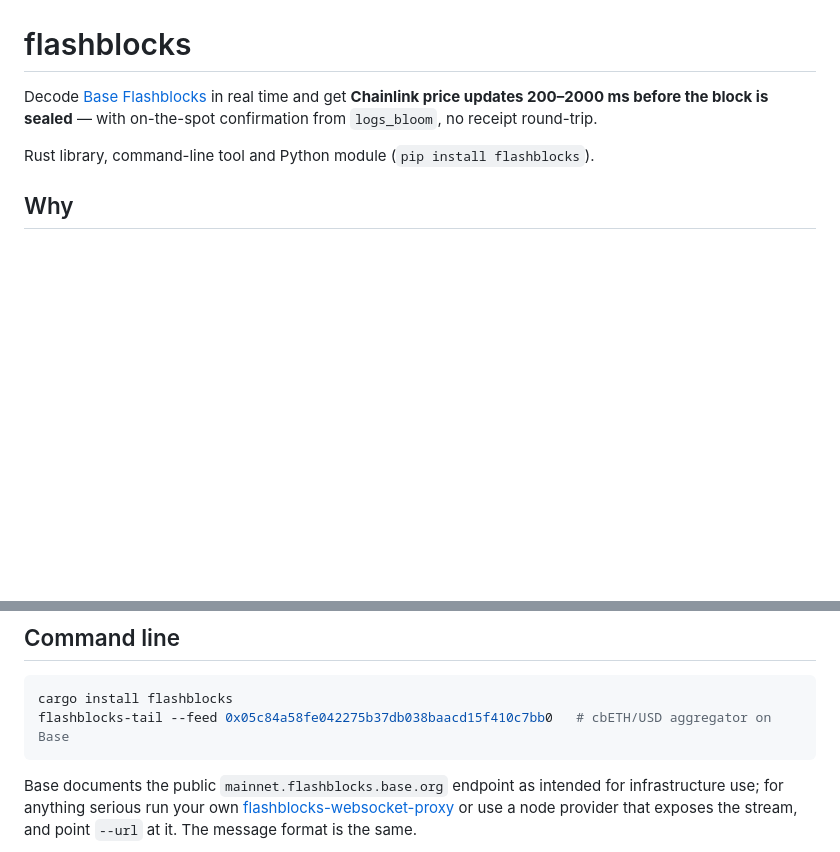
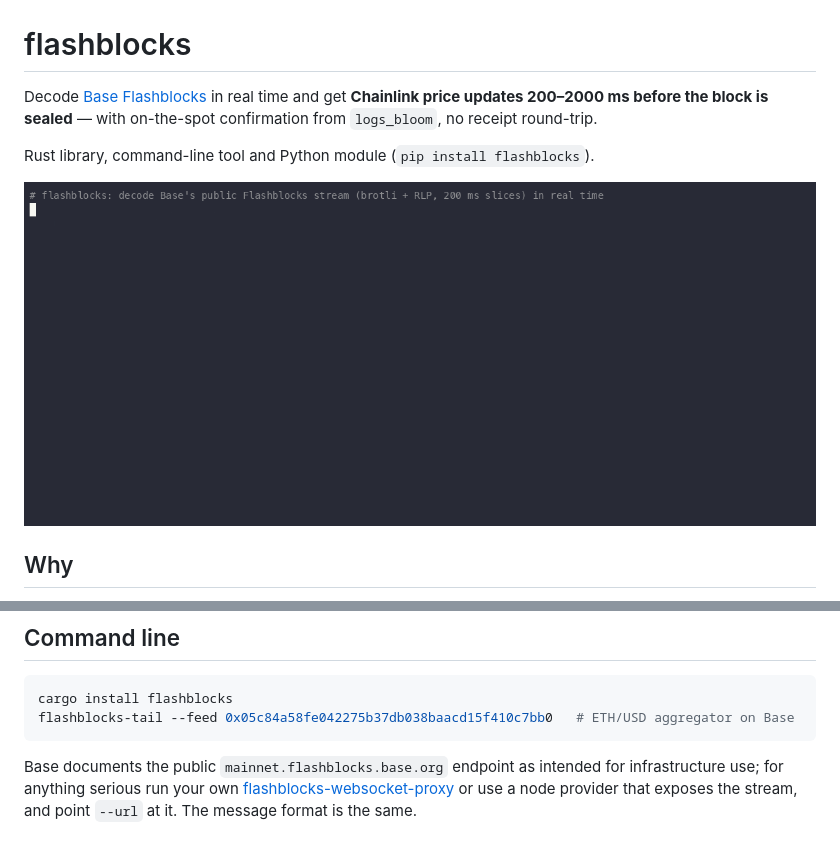
Before and after one commit to Dimanoshe/flashblocks-rs, a Markdown page: README.md, 2 parts joined by grey strips. Rendered like a GitHub page; pictures changed too: docs/demo.gif (added); blank space fills up the shorter version.

Commit message:
Terminal demo: asciinema recording and GIF in README, fix ETH/USD feed label

````diff
--- a/README.md
+++ b/README.md
@@ -4,6 +4,8 @@ Decode [Base Flashblocks](https://docs.base.org/chain/flashblocks) in real time
 200–2000 ms before the block is sealed** — with on-the-spot confirmation from `logs_bloom`, no receipt round-trip.
 
 Rust library, command-line tool and Python module (`pip install flashblocks`).
+
+![flashblocks-tail decoding live Chainlink updates on Base](docs/demo.gif)
 
 ## Why
 
@@ -31,7 +33,7 @@ roughly 3.5 GB a day. This crate turns it into typed events:
 
 ```bash
 cargo install flashblocks
-flashblocks-tail --feed 0x05c84a58fe042275b37db038baacd15f410c7bb0   # cbETH/USD aggregator on Base
+flashblocks-tail --feed 0x05c84a58fe042275b37db038baacd15f410c7bb0   # ETH/USD aggregator on Base
 ```
 
 Base documents the public `mainnet.flashblocks.base.org` endpoint as intended for infrastructure use; for anything
````
Also changed, not shown: 2 other files.
